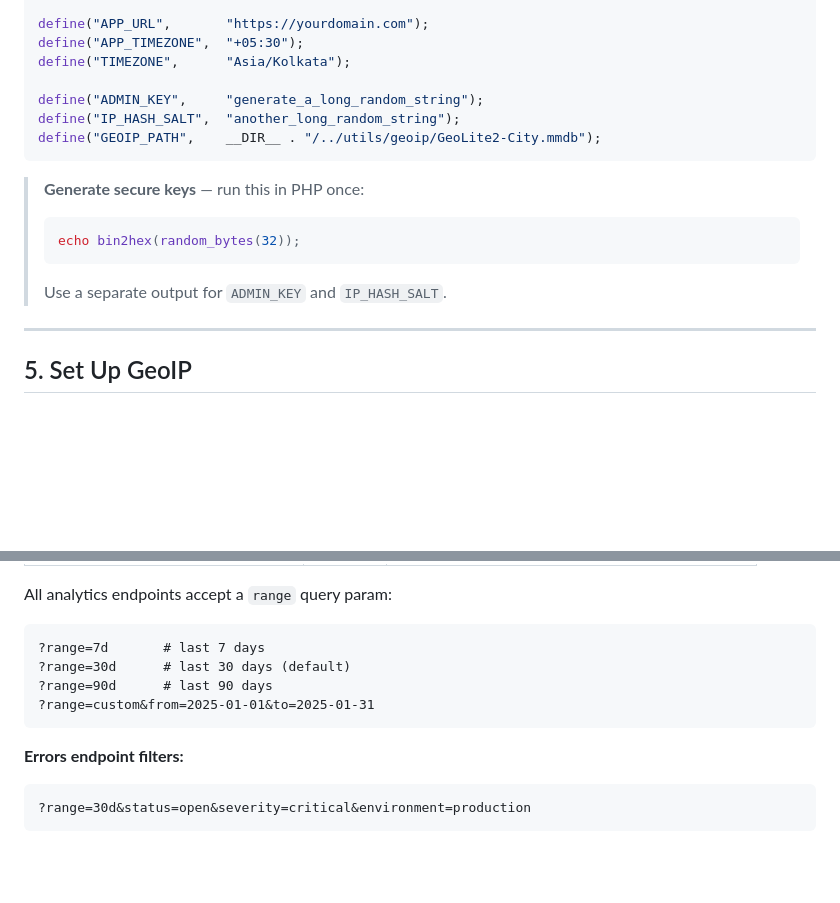
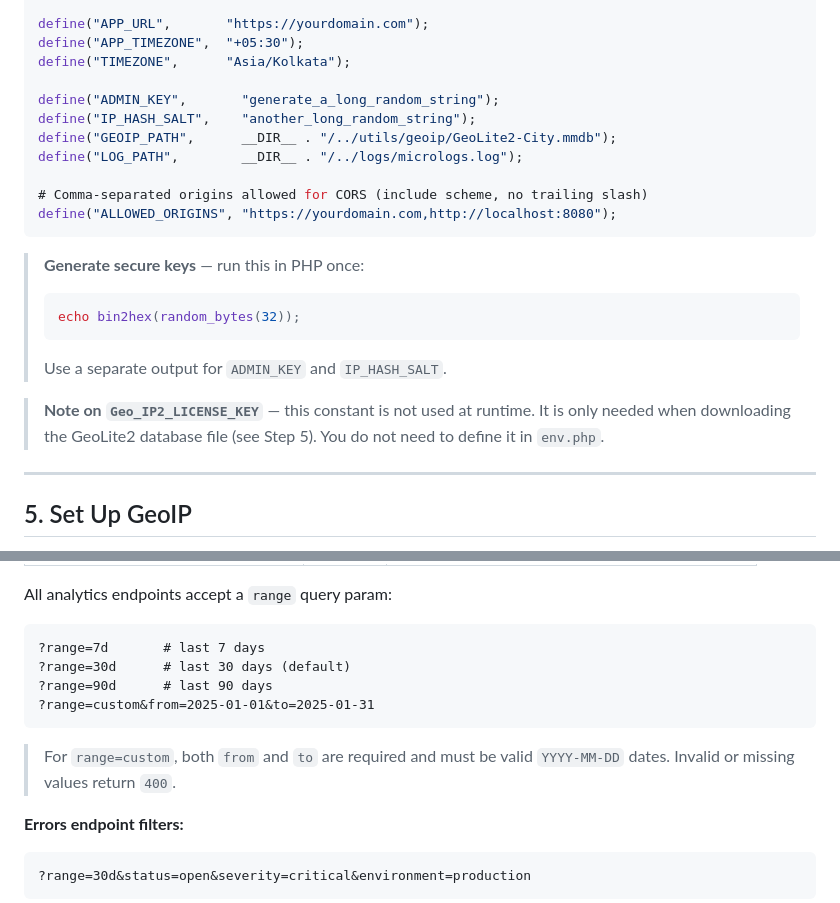
Before and after one commit to OmDongaonkar03/Micrologs, a Markdown page: IMPLEMENTATION.md, 2 parts joined by grey strips. Rendered like a GitHub page; blank space fills up the shorter version.

Commit message:
docs : update Implementation guide based on new add-ons and fixes

````diff
--- a/IMPLEMENTATION.md
+++ b/IMPLEMENTATION.md
@@ -71,9 +71,13 @@ define("APP_URL",       "https://yourdomain.com");
 define("APP_TIMEZONE",  "+05:30");
 define("TIMEZONE",      "Asia/Kolkata");
 
-define("ADMIN_KEY",     "generate_a_long_random_string");
-define("IP_HASH_SALT",  "another_long_random_string");
-define("GEOIP_PATH",    __DIR__ . "/../utils/geoip/GeoLite2-City.mmdb");
+define("ADMIN_KEY",       "generate_a_long_random_string");
+define("IP_HASH_SALT",    "another_long_random_string");
+define("GEOIP_PATH",      __DIR__ . "/../utils/geoip/GeoLite2-City.mmdb");
+define("LOG_PATH",        __DIR__ . "/../logs/micrologs.log");
+
+# Comma-separated origins allowed for CORS (include scheme, no trailing slash)
+define("ALLOWED_ORIGINS", "https://yourdomain.com,http://localhost:8080");
 ```
 
 > **Generate secure keys** — run this in PHP once:
@@ -81,6 +85,8 @@ define("GEOIP_PATH",    __DIR__ . "/../utils/geoip/GeoLite2-City.mmdb");
 > echo bin2hex(random_bytes(32));
 > ```
 > Use a separate output for `ADMIN_KEY` and `IP_HASH_SALT`.
+
+> **Note on `Geo_IP2_LICENSE_KEY`** — this constant is not used at runtime. It is only needed when downloading the GeoLite2 database file (see Step 5). You do not need to define it in `env.php`.
 
 ---
 
@@ -314,6 +320,8 @@ All analytics endpoints accept a `range` query param:
 ?range=custom&from=2025-01-01&to=2025-01-31
 ```
 
+> For `range=custom`, both `from` and `to` are required and must be valid `YYYY-MM-DD` dates. Invalid or missing values return `400`.
+
 **Errors endpoint filters:**
 
 ```
````
Also changed, not shown: other parts of IMPLEMENTATION.md (+1 -1 lines).
